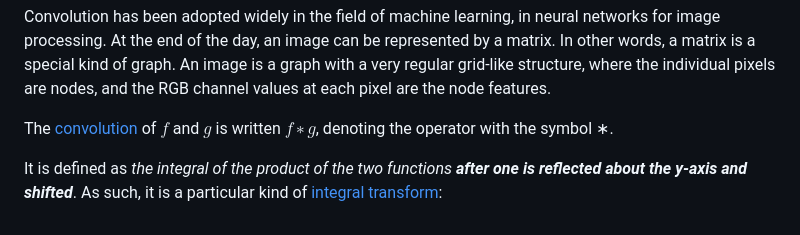
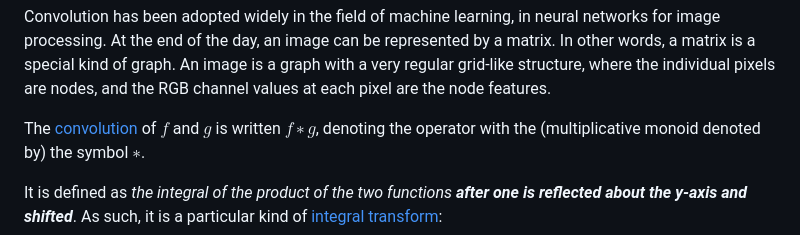
Before and after one commit to nkarl/wsu-cpts-453-graph-theory, a Markdown page: homeworks/Course Paper/Graph HyperNetworks for Neural Architecture Search.md, the part around the change. Rendered like a GitHub page.

Commit message:
vault backup: 2024-02-18 13:14:21
Affected files:
homeworks/Course Paper/Graph HyperNetworks for Neural Architecture Search.md

```diff
--- a/homeworks/Course Paper/Graph HyperNetworks for Neural Architecture Search.md
+++ b/homeworks/Course Paper/Graph HyperNetworks for Neural Architecture Search.md
@@ -110,7 +110,7 @@ The math required for maintaining *topology* between graphs:
 
 Convolution has been adopted widely in the field of machine learning, in neural networks for image processing. At the end of the day, an image can be represented by a matrix. In other words, a matrix is a special kind of graph. An image is a graph with a very regular grid-like structure, where the individual pixels are nodes, and the RGB channel values at each pixel are the node features.
 
-The [convolution](https://www.wikiwand.com/en/Convolution) of $f$ and $g$ is written $f ∗ g$, denoting the operator with the symbol ∗.
+The [convolution](https://www.wikiwand.com/en/Convolution) of $f$ and $g$ is written $f ∗ g$, denoting the operator with the (multiplicative monoid denoted by) the symbol $∗$.
 
 It is defined as *the integral of the product of the two functions **after one is reflected about the y-axis and shifted***. As such, it is a particular kind of [integral transform](https://www.wikiwand.com/en/Integral_transform "Integral transform"):
 $$
```
